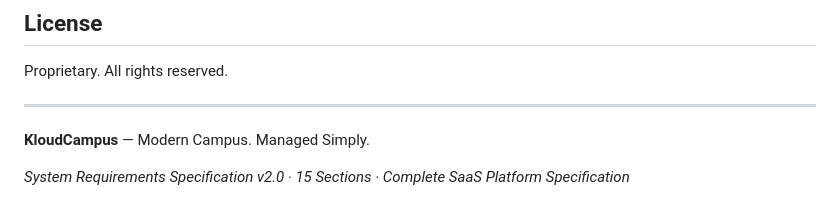
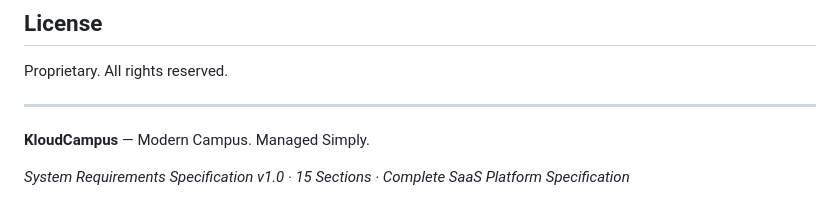
Before and after one commit to lakshmanasai21/Kurela-Campus-requirement, a Markdown page: README.md, the part around the change. Drawn GitHub-style.

```diff
--- a/README.md
+++ b/README.md
@@ -605,4 +605,4 @@ Proprietary. All rights reserved.
 
 **KloudCampus** — Modern Campus. Managed Simply.
 
-*System Requirements Specification v2.0 · 15 Sections · Complete SaaS Platform Specification*
+*System Requirements Specification v1.0 · 15 Sections · Complete SaaS Platform Specification*
```
